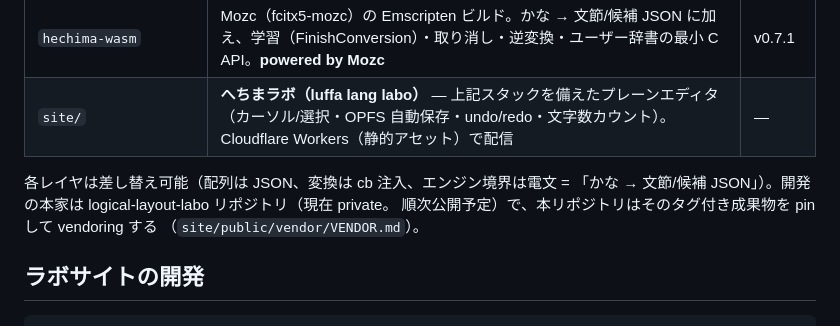
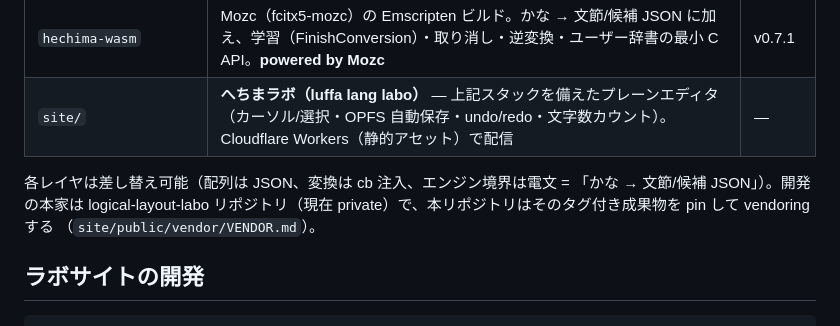
Before and after one commit to msonrm/hechima, a Markdown page: README.md, the part around the change. Rendered like a GitHub page.

Commit message:
docs: labo の公開予定表現を修正（現在 private の事実のみ記載）
Co-Authored-By: Claude Fable 5 <noreply@anthropic.com>

```diff
--- a/README.md
+++ b/README.md
@@ -19,8 +19,7 @@ L.L.L. は生まれ故郷の logical-layout-labo と同じ）: **https://luffa-l
 | `site/` | **へちまラボ（luffa lang labo）** — 上記スタックを備えたプレーンエディタ（カーソル/選択・OPFS 自動保存・undo/redo・文字数カウント）。Cloudflare Workers（静的アセット）で配信 | — |
 
 各レイヤは差し替え可能（配列は JSON、変換は cb 注入、エンジン境界は電文 =
-「かな → 文節/候補 JSON」）。開発の本家は logical-layout-labo リポジトリ（現在 private。
-順次公開予定）で、本リポジトリはそのタグ付き成果物を pin して vendoring する
+「かな → 文節/候補 JSON」）。開発の本家は logical-layout-labo リポジトリ（現在 private）で、本リポジトリはそのタグ付き成果物を pin して vendoring する
 （`site/public/vendor/VENDOR.md`）。
 
 ## ラボサイトの開発
```
